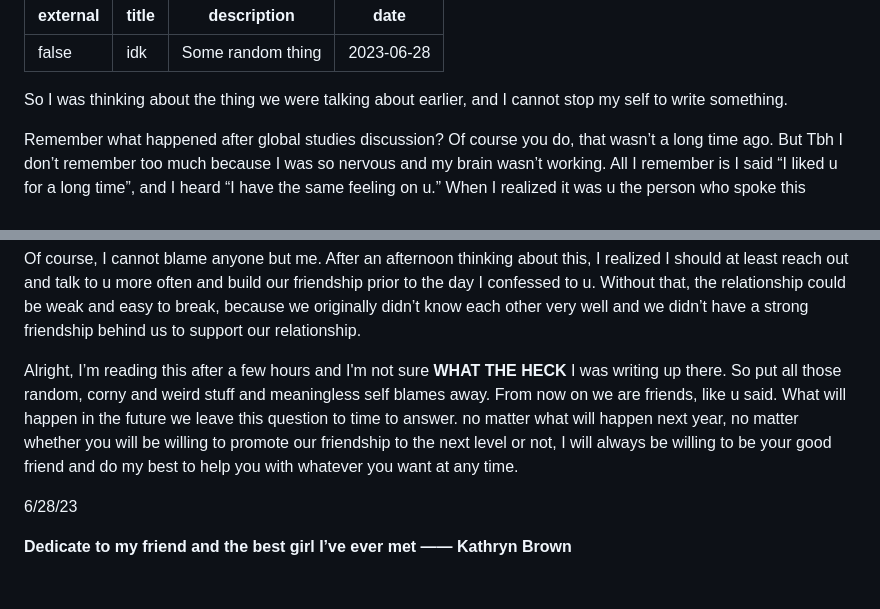
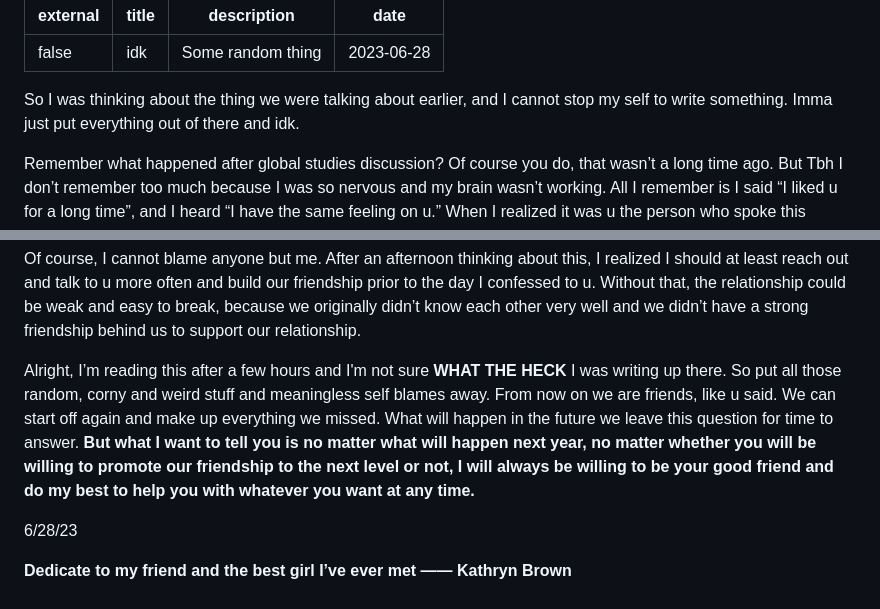
Before and after one commit to KyleJKC/www.kylejin.com, a Markdown page: content/blog/idk.md, 2 parts joined by grey strips. Drawn GitHub-style.

```diff
--- a/content/blog/idk.md
+++ b/content/blog/idk.md
@@ -4,7 +4,7 @@ title: "idk"
 description: "Some random thing"
 date: 2023-06-28
 ---
-So I was thinking about the thing we were talking about earlier, and I cannot stop my self to write something.
+So I was thinking about the thing we were talking about earlier, and I cannot stop my self to write something. Imma just put everything out of there and idk.
 
 
 
@@ -32,7 +32,7 @@ Of course, I cannot blame anyone but me. After an afternoon thinking about this,
 
 
 
-Alright, I’m reading this after a few hours and I'm not sure **WHAT THE HECK** I was writing up there. So put all those random, corny and weird stuff and meaningless self blames away. From now on we are friends, like u said. What will happen in the future we leave this question to time to answer. no matter what will happen next year, no matter whether you will be willing to promote our friendship to the next level or not, I will always be willing to be your good friend and do my best to help you with whatever you want at any time.
+Alright, I’m reading this after a few hours and I'm not sure **WHAT THE HECK** I was writing up there. So put all those random, corny and weird stuff and meaningless self blames away. From now on we are friends, like u said. We can start off again and make up everything we missed. What will happen in the future we leave this question for time to answer. **But what I want to tell you is no matter what will happen next year, no matter whether you will be willing to promote our friendship to the next level or not, I will always be willing to be your good friend and do my best to help you with whatever you want at any time.**
 
 
 
```
